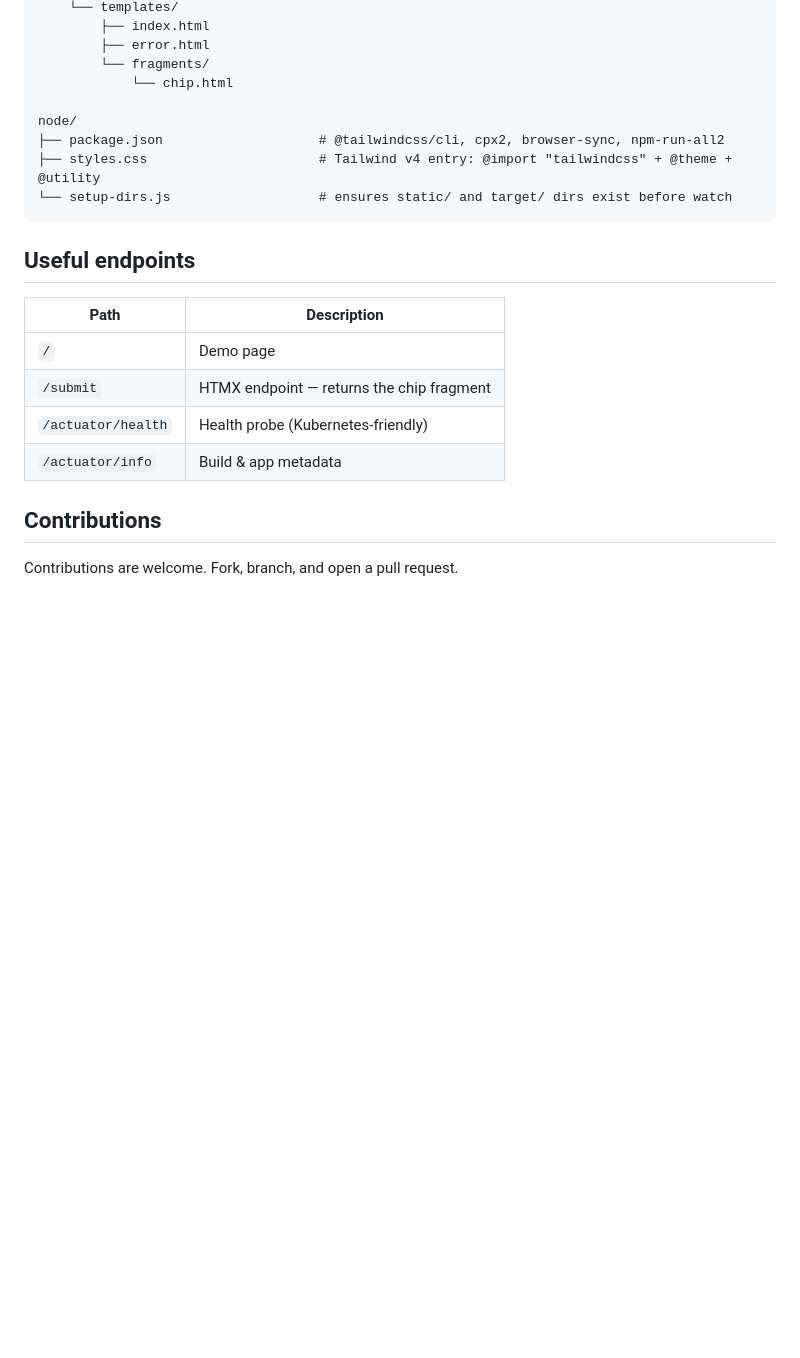
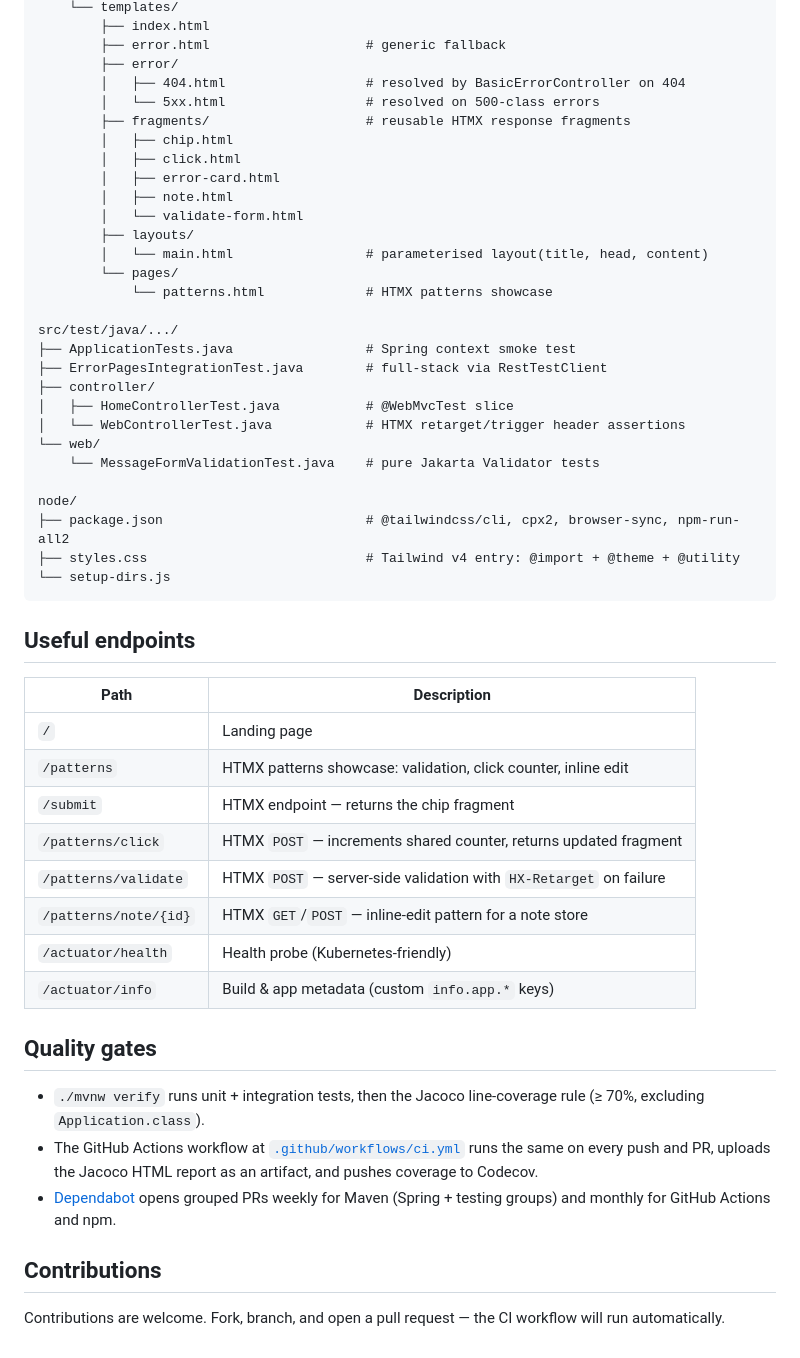
Before and after one commit to havlli/bootleaf-starter, a Markdown page: README.md, the part around one of its changes. GitHub-like rendering; blank space fills up the shorter version.

````diff
--- a/README.md
+++ b/README.md
@@ -109,24 +133,54 @@ src/main/
     └── templates/
         ├── index.html
-        ├── error.html
-        └── fragments/
-            └── chip.html
+        ├── error.html                    # generic fallback
+        ├── error/
+        │   ├── 404.html                  # resolved by BasicErrorController on 404
+        │   └── 5xx.html                  # resolved on 500-class errors
+        ├── fragments/                    # reusable HTMX response fragments
+        │   ├── chip.html
+        │   ├── click.html
+        │   ├── error-card.html
+        │   ├── note.html
+        │   └── validate-form.html
+        ├── layouts/
+        │   └── main.html                 # parameterised layout(title, head, content)
+        └── pages/
+            └── patterns.html             # HTMX patterns showcase
+
+src/test/java/.../
+├── ApplicationTests.java                 # Spring context smoke test
+├── ErrorPagesIntegrationTest.java        # full-stack via RestTestClient
+├── controller/
+│   ├── HomeControllerTest.java           # @WebMvcTest slice
+│   └── WebControllerTest.java            # HTMX retarget/trigger header assertions
+└── web/
+    └── MessageFormValidationTest.java    # pure Jakarta Validator tests
 
 node/
-├── package.json                    # @tailwindcss/cli, cpx2, browser-sync, npm-run-all2
-├── styles.css                      # Tailwind v4 entry: @import "tailwindcss" + @theme + @utility
-└── setup-dirs.js                   # ensures static/ and target/ dirs exist before watch
+├── package.json                          # @tailwindcss/cli, cpx2, browser-sync, npm-run-all2
+├── styles.css                            # Tailwind v4 entry: @import + @theme + @utility
+└── setup-dirs.js
 ```
 
 ## Useful endpoints
 
-| Path                  | Description                                |
-|-----------------------|--------------------------------------------|
-| `/`                   | Demo page                                  |
-| `/submit`             | HTMX endpoint — returns the chip fragment  |
-| `/actuator/health`    | Health probe (Kubernetes-friendly)         |
-| `/actuator/info`      | Build & app metadata                       |
+| Path                    | Description                                                         |
+|-------------------------|---------------------------------------------------------------------|
+| `/`                     | Landing page                                                        |
+| `/patterns`             | HTMX patterns showcase: validation, click counter, inline edit      |
+| `/submit`               | HTMX endpoint — returns the chip fragment                           |
+| `/patterns/click`       | HTMX `POST` — increments shared counter, returns updated fragment   |
+| `/patterns/validate`    | HTMX `POST` — server-side validation with `HX-Retarget` on failure  |
+| `/patterns/note/{id}`   | HTMX `GET`/`POST` — inline-edit pattern for a note store            |
+| `/actuator/health`      | Health probe (Kubernetes-friendly)                                  |
+| `/actuator/info`        | Build & app metadata (custom `info.app.*` keys)                     |
+
+## Quality gates
+
+- `./mvnw verify` runs unit + integration tests, then the Jacoco line-coverage rule (≥ 70%, excluding `Application.class`).
+- The GitHub Actions workflow at [`.github/workflows/ci.yml`](.github/workflows/ci.yml) runs the same on every push and PR, uploads the Jacoco HTML report as an artifact, and pushes coverage to Codecov.
+- [Dependabot](.github/dependabot.yml) opens grouped PRs weekly for Maven (Spring + testing groups) and monthly for GitHub Actions and npm.
 
 ## Contributions
 
-Contributions are welcome. Fork, branch, and open a pull request.
+Contributions are welcome. Fork, branch, and open a pull request — the CI workflow will run automatically.
````
Also changed, not shown: other parts of README.md (+48 -24 lines).
